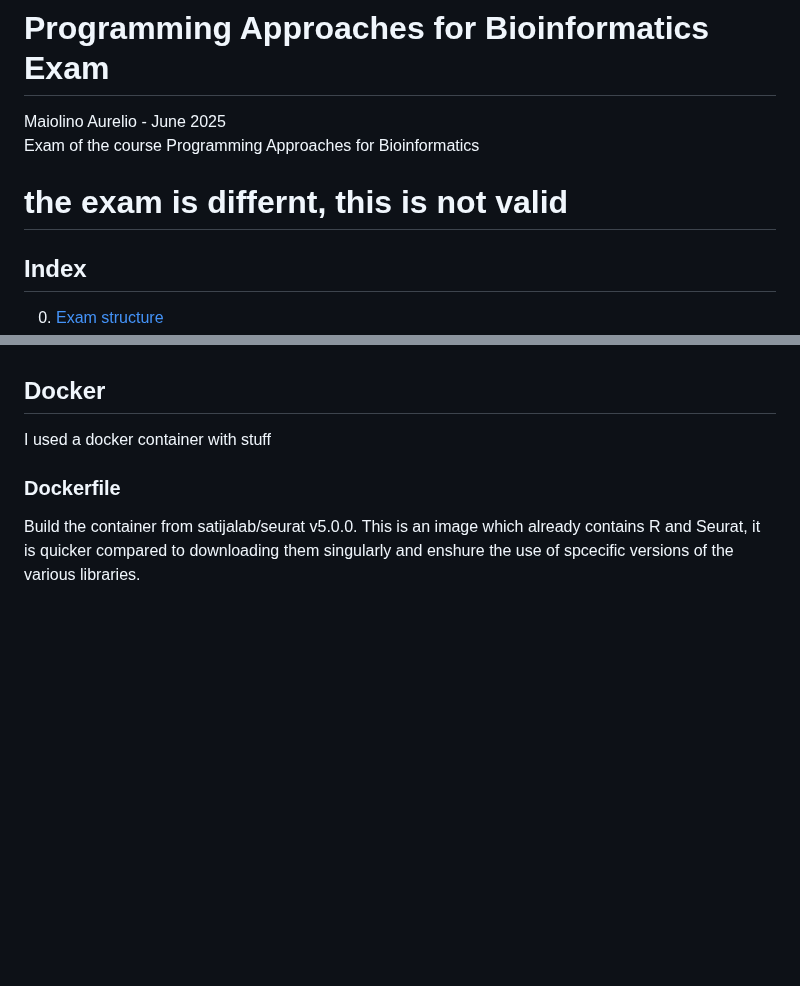
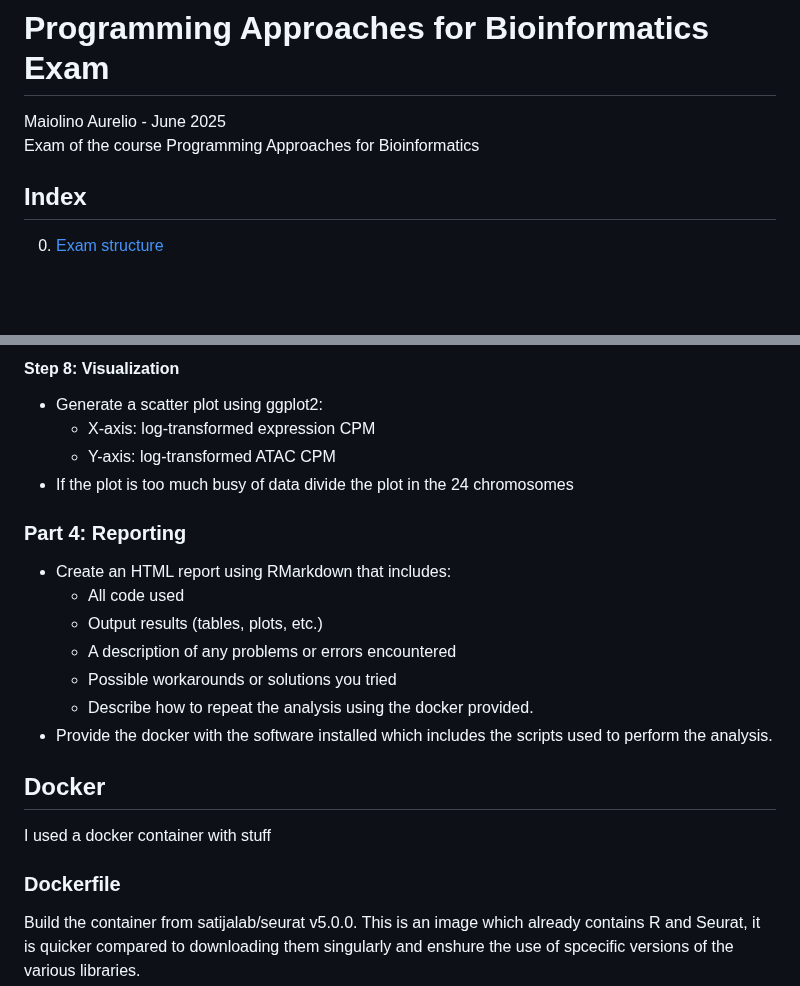
Before and after one commit to Maiolino-Au/ProgrAppBioinfo_Exam, a Markdown page: README.md, 2 parts joined by grey strips. Rendered like a GitHub page; blank space fills up the shorter version.

```diff
--- a/README.md
+++ b/README.md
@@ -1,7 +1,7 @@
 # Programming Approaches for Bioinformatics Exam
 Maiolino Aurelio - June 2025 \
 Exam of the course Programming Approaches for Bioinformatics
-# the exam is differnt, this is not valid
+
 ## Index
 0. [Exam structure](#exam-structure)
 1. [Project](#project)
@@ -40,3 +88,20 @@ this is the assigned project
+#### Step 8: Visualization
+* Generate a scatter plot using ggplot2:
+   * X-axis: log-transformed expression CPM
+   * Y-axis: log-transformed ATAC CPM
+* If the plot is too much busy of data divide the plot in the 24 chromosomes
+
+### Part 4: Reporting
+* Create an HTML report using RMarkdown that includes:
+   * All code used
+   * Output results (tables, plots, etc.)
+   * A description of any problems or errors encountered
+   * Possible workarounds or solutions you tried
+   * Describe how to repeat the analysis using the docker provided.
+* Provide the docker with the software installed which includes the scripts used to perform the analysis.
+
+
+
 
 ## Docker
 I used a docker container with stuff
```
Also changed, not shown: other parts of README.md (+49 -1 lines).
